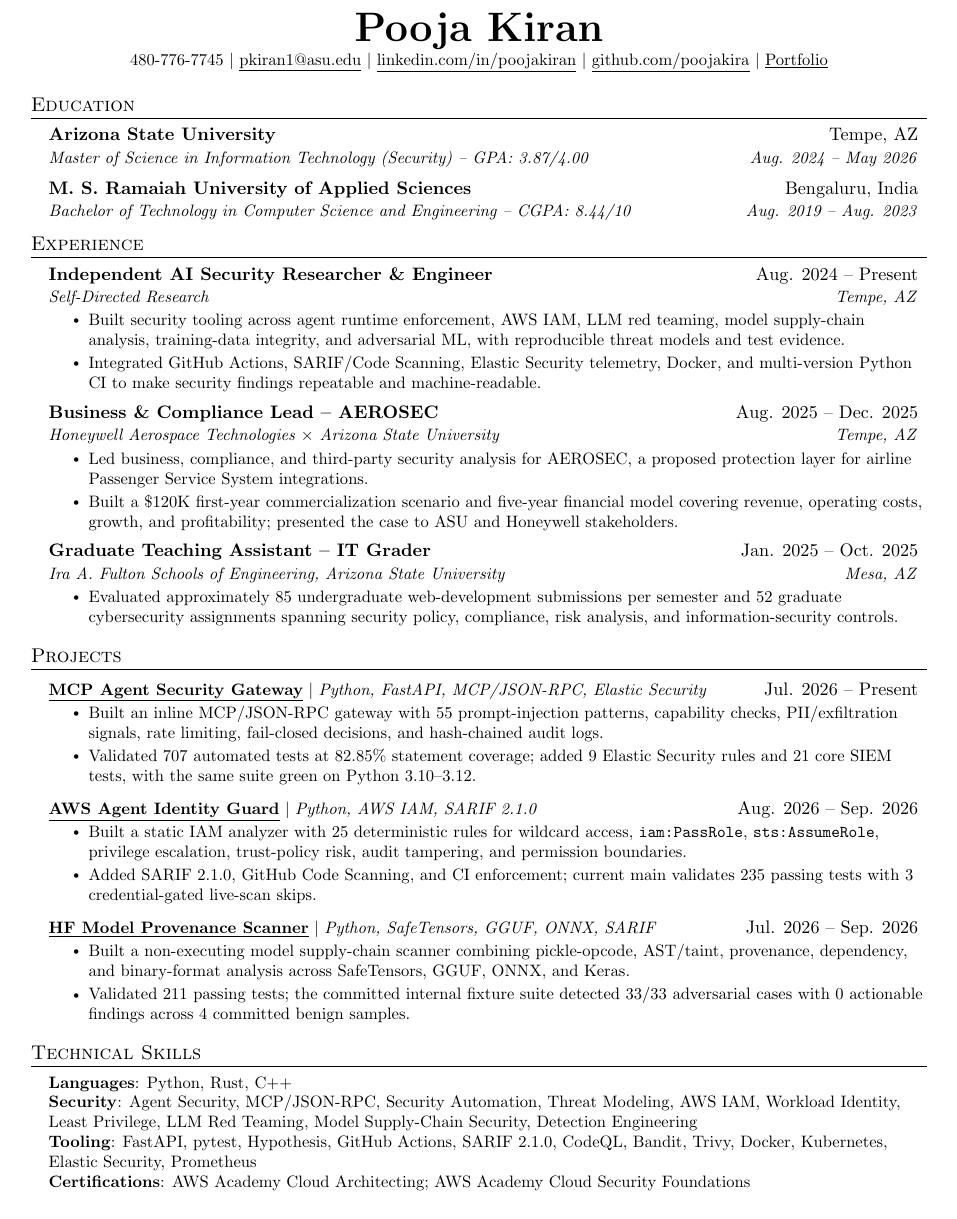
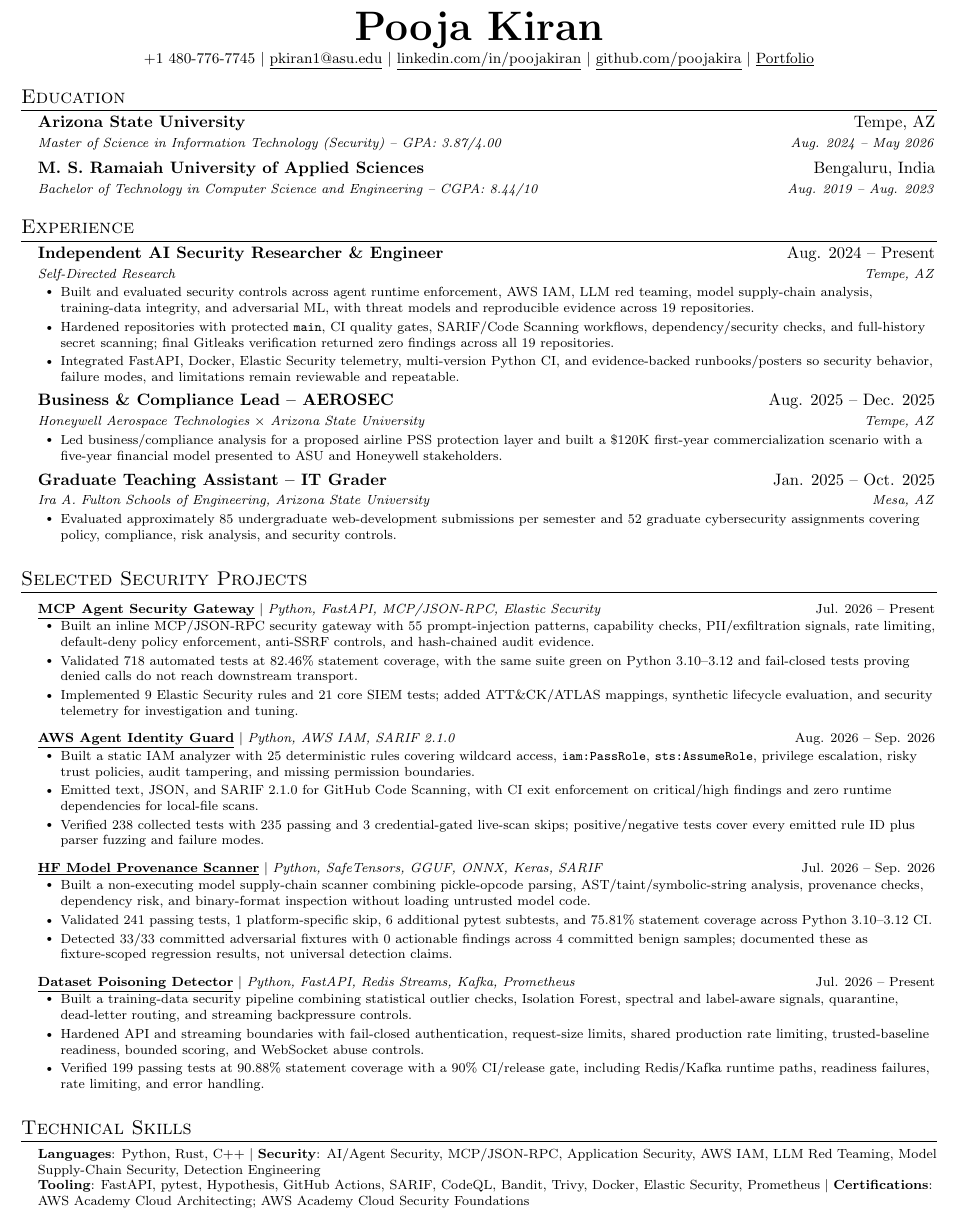
Before and after one commit to poojakira/Pooja_Kiran_Portfolio_Website, a LaTeX CV (resume/Pooja_Kiran_Agentic_AI_Security_Engineer_Resume.tex): part of the page, cut so that both start at the same text. Compiled offline with pdfLaTeX.

Commit message:
resume: finalize verified AI security resume

```diff
--- a/resume/Pooja_Kiran_Agentic_AI_Security_Engineer_Resume.tex
+++ b/resume/Pooja_Kiran_Agentic_AI_Security_Engineer_Resume.tex
@@ -6,7 +6,7 @@
 % Content adapted for Pooja Kiran
 %------------------------
 
-\documentclass[letterpaper,11pt]{article}
+\documentclass[letterpaper,10pt]{article}
 
 \usepackage{latexsym}
 \usepackage[empty]{fullpage}
@@ -27,11 +27,11 @@
 \renewcommand{\headrulewidth}{0pt}
 \renewcommand{\footrulewidth}{0pt}
 
-\addtolength{\oddsidemargin}{-0.5in}
-\addtolength{\evensidemargin}{-0.5in}
-\addtolength{\textwidth}{1in}
-\addtolength{\topmargin}{-.5in}
-\addtolength{\textheight}{1.0in}
+\addtolength{\oddsidemargin}{-0.58in}
+\addtolength{\evensidemargin}{-0.58in}
+\addtolength{\textwidth}{1.16in}
+\addtolength{\topmargin}{-.62in}
+\addtolength{\textheight}{1.22in}
 
 \urlstyle{same}
 \raggedbottom
@@ -49 +47,0 @@
-    {#1 \vspace{-2pt}}
@@ -83,7 +73,7 @@
 
 \begin{center}
     \textbf{\Huge \scshape Pooja Kiran} \\ \vspace{1pt}
-    \small 480-776-7745 $|$ \href{mailto:pkiran1@asu.edu}{\underline{pkiran1@asu.edu}} $|$
+    \small +1 480-776-7745 $|$ \href{mailto:pkiran1@asu.edu}{\underline{pkiran1@asu.edu}} $|$
     \href{https://www.linkedin.com/in/poojakiran}{\underline{linkedin.com/in/poojakiran}} $|$
     \href{https://github.com/poojakira}{\underline{github.com/poojakira}} $|$
     \href{https://poojakira.github.io/Pooja_Kiran_Portfolio_Website}{\underline{Portfolio}}
@@ -101,62 +91,71 @@
 
 \section{Experience}
   \resumeSubHeadingListStart
-
     \resumeSubheading
       {Independent AI Security Researcher \& Engineer}{Aug. 2024 -- Present}
       {Self-Directed Research}{Tempe, AZ}
       \resumeItemListStart
-        \resumeItem{Built security tooling across agent runtime enforcement, AWS IAM, LLM red teaming, model supply-chain analysis, training-data integrity, and adversarial ML, with reproducible threat models and test evidence.}
-        \resumeItem{Integrated GitHub Actions, SARIF/Code Scanning, Elastic Security telemetry, Docker, and multi-version Python CI to make security findings repeatable and machine-readable.}
+        \resumeItem{Built and evaluated security controls across agent runtime enforcement, AWS IAM, LLM red teaming, model supply-chain analysis, training-data integrity, and adversarial ML, with threat models and reproducible evidence across 19 repositories.}
+        \resumeItem{Hardened repositories with protected \texttt{main}, CI quality gates, SARIF/Code Scanning workflows, dependency/security checks, and full-history secret scanning; final Gitleaks verification returned zero findings across all 19 repositories.}
+        \resumeItem{Integrated FastAPI, Docker, Elastic Security telemetry, multi-version Python CI, and evidence-backed runbooks/posters so security behavior, failure modes, and limitations remain reviewable and repeatable.}
       \resumeItemListEnd
 
     \resumeSubheading
       {Business \& Compliance Lead -- AEROSEC}{Aug. 2025 -- Dec. 2025}
       {Honeywell Aerospace Technologies $\times$ Arizona State University}{Tempe, AZ}
       \resumeItemListStart
-        \resumeItem{Led business, compliance, and third-party security analysis for AEROSEC, a proposed protection layer for airline Passenger Service System integrations.}
-        \resumeItem{Built a \$120K first-year commercialization scenario and five-year financial model covering revenue, operating costs, growth, and profitability; presented the case to ASU and Honeywell stakeholders.}
+        \resumeItem{Led business/compliance analysis for a proposed airline PSS protection layer and built a \$120K first-year commercialization scenario with a five-year financial model presented to ASU and Honeywell stakeholders.}
       \resumeItemListEnd
 
     \resumeSubheading
       {Graduate Teaching Assistant -- IT Grader}{Jan. 2025 -- Oct. 2025}
       {Ira A. Fulton Schools of Engineering, Arizona State University}{Mesa, AZ}
       \resumeItemListStart
-        \resumeItem{Evaluated approximately 85 undergraduate web-development submissions per semester and 52 graduate cybersecurity assignments spanning security policy, compliance, risk analysis, and information-security controls.}
+        \resumeItem{Evaluated approximately 85 undergraduate web-development submissions per semester and 52 graduate cybersecurity assignments covering policy, compliance, risk analysis, and security controls.}
       \resumeItemListEnd
-
   \resumeSubHeadingListEnd
 
-\section{Projects}
+\section{Selected Security Projects}
   \resumeSubHeadingListStart
     \resumeProjectHeading
       {\textbf{\href{https://github.com/poojakira/mcp-agent-security-gateway}{\underline{MCP Agent Security Gateway}}} $|$ \emph{Python, FastAPI, MCP/JSON-RPC, Elastic Security}}{Jul. 2026 -- Present}
       \resumeItemListStart
-        \resumeItem{Built an inline MCP/JSON-RPC gateway with 55 prompt-injection patterns, capability checks, PII/exfiltration signals, rate limiting, fail-closed decisions, and hash-chained audit logs.}
-        \resumeItem{Validated 707 automated tests at 82.85\% statement coverage; added 9 Elastic Security rules and 21 core SIEM tests, with the same suite green on Python 3.10--3.12.}
+        \resumeItem{Built an inline MCP/JSON-RPC security gateway with 55 prompt-injection patterns, capability checks, PII/exfiltration signals, rate limiting, default-deny policy enforcement, anti-SSRF controls, and hash-chained audit evidence.}
+        \resumeItem{Validated 718 automated tests at 82.46\% statement coverage, with the same suite green on Python 3.10--3.12 and fail-closed tests proving denied calls do not reach downstream transport.}
+        \resumeItem{Implemented 9 Elastic Security rules and 21 core SIEM tests; added ATT\&CK/ATLAS mappings, synthetic lifecycle evaluation, and security telemetry for investigation and tuning.}
       \resumeItemListEnd
 
     \resumeProjectHeading
       {\textbf{\href{https://github.com/poojakira/aws-agent-identity-guard}{\underline{AWS Agent Identity Guard}}} $|$ \emph{Python, AWS IAM, SARIF 2.1.0}}{Aug. 2026 -- Sep. 2026}
       \resumeItemListStart
-        \resumeItem{Built a static IAM analyzer with 25 deterministic rules for wildcard access, \texttt{iam:PassRole}, \texttt{sts:AssumeRole}, privilege escalation, trust-policy risk, audit tampering, and permission boundaries.}
-        \resumeItem{Added SARIF 2.1.0, GitHub Code Scanning, and CI enforcement; current main validates 235 passing tests with 3 credential-gated live-scan skips.}
+        \resumeItem{Built a static IAM analyzer with 25 deterministic rules covering wildcard access, \texttt{iam:PassRole}, \texttt{sts:AssumeRole}, privilege escalation, risky trust policies, audit tampering, and missing permission boundaries.}
+        \resumeItem{Emitted text, JSON, and SARIF 2.1.0 for GitHub Code Scanning, with CI exit enforcement on critical/high findings and zero runtime dependencies for local-file scans.}
+        \resumeItem{Verified 238 collected tests with 235 passing and 3 credential-gated live-scan skips; positive/negative tests cover every emitted rule ID plus parser fuzzing and failure modes.}
       \resumeItemListEnd
 
     \resumeProjectHeading
-      {\textbf{\href{https://github.com/poojakira/hf-model-provenance-scanner}{\underline{HF Model Provenance Scanner}}} $|$ \emph{Python, SafeTensors, GGUF, ONNX, SARIF}}{Jul. 2026 -- Sep. 2026}
+      {\textbf{\href{https://github.com/poojakira/hf-model-provenance-scanner}{\underline{HF Model Provenance Scanner}}} $|$ \emph{Python, SafeTensors, GGUF, ONNX, Keras, SARIF}}{Jul. 2026 -- Sep. 2026}
       \resumeItemListStart
-        \resumeItem{Built a non-executing model supply-chain scanner combining pickle-opcode, AST/taint, provenance, dependency, and binary-format analysis across SafeTensors, GGUF, ONNX, and Keras.}
-        \resumeItem{Validated 211 passing tests; the committed internal fixture suite detected 33/33 adversarial cases with 0 actionable findings across 4 committed benign samples.}
+        \resumeItem{Built a non-executing model supply-chain scanner combining pickle-opcode parsing, AST/taint/symbolic-string analysis, provenance checks, dependency risk, and binary-format inspection without loading untrusted model code.}
+        \resumeItem{Validated 241 passing tests, 1 platform-specific skip, 6 additional pytest subtests, and 75.81\% statement coverage across Python 3.10--3.12 CI.}
+        \resumeItem{Detected 33/33 committed adversarial fixtures with 0 actionable findings across 4 committed benign samples; documented these as fixture-scoped regression results, not universal detection claims.}
+      \resumeItemListEnd
+
+    \resumeProjectHeading
+      {\textbf{\href{https://github.com/poojakira/dataset-poisoning-detector}{\underline{Dataset Poisoning Detector}}} $|$ \emph{Python, FastAPI, Redis Streams, Kafka, Prometheus}}{Jul. 2026 -- Present}
+      \resumeItemListStart
+        \resumeItem{Built a training-data security pipeline combining statistical outlier checks, Isolation Forest, spectral and label-aware signals, quarantine, dead-letter routing, and streaming backpressure controls.}
+        \resumeItem{Hardened API and streaming boundaries with fail-closed authentication, request-size limits, shared production rate limiting, trusted-baseline readiness, bounded scoring, and WebSocket abuse controls.}
+        \resumeItem{Verified 199 passing tests at 90.88\% statement coverage with a 90\% CI/release gate, including Redis/Kafka runtime paths, readiness failures, rate limiting, and error handling.}
       \resumeItemListEnd
   \resumeSubHeadingListEnd
 
 \section{Technical Skills}
- \begin{itemize}[leftmargin=0.15in, label={}]
-    \small{\item{
-     \textbf{Languages}{: Python, Rust, C++} \\
-     \textbf{Security}{: Agent Security, MCP/JSON-RPC, Security Automation, Threat Modeling, AWS IAM, Workload Identity, Least Privilege, LLM Red Teaming, Model Supply-Chain Security, Detection Engineering} \\
-     \textbf{Tooling}{: FastAPI, pytest, Hypothesis, GitHub Actions, SARIF 2.1.0, CodeQL, Bandit, Trivy, Docker, Kubernetes, Elastic Security, Prometheus} \\
+ \begin{itemize}[leftmargin=0.14in, label={}]
+    \footnotesize{\item{
+     \textbf{Languages}{: Python, Rust, C++} $|$
+     \textbf{Security}{: AI/Agent Security, MCP/JSON-RPC, Application Security, AWS IAM, LLM Red Teaming, Model Supply-Chain Security, Detection Engineering} \\
+     \textbf{Tooling}{: FastAPI, pytest, Hypothesis, GitHub Actions, SARIF, CodeQL, Bandit, Trivy, Docker, Elastic Security, Prometheus} $|$
      \textbf{Certifications}{: AWS Academy Cloud Architecting; AWS Academy Cloud Security Foundations}
     }}
  \end{itemize}
```
Also changed, not shown: resume/Pooja_Kiran_Agentic_AI_Security_Engineer_Resume.tex (29 more changed lines), 1 other file.
